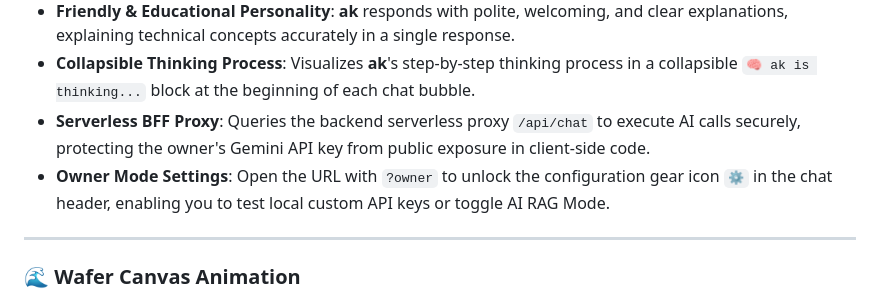
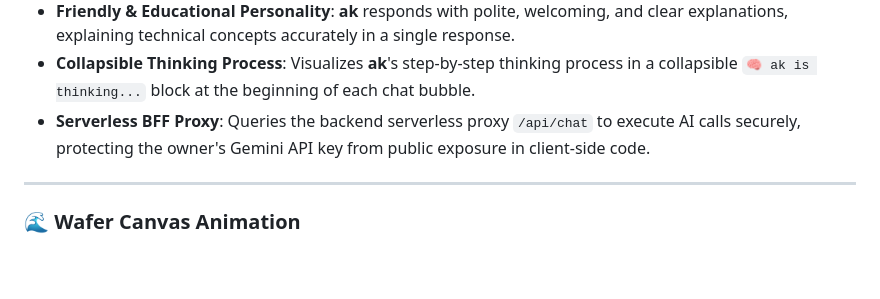
Before and after one commit to akshithmandapally-cmyk/Elchip, a Markdown page: README.md, the part around the change. GitHub-like rendering; blank space fills up the shorter version.

```diff
--- a/README.md
+++ b/README.md
@@ -122,7 +122,6 @@ An intelligent, context-aware, and helpful cleanroom guide named **ak** built di
 - **Friendly & Educational Personality**: **ak** responds with polite, welcoming, and clear explanations, explaining technical concepts accurately in a single response.
 - **Collapsible Thinking Process**: Visualizes **ak**'s step-by-step thinking process in a collapsible `🧠 ak is thinking...` block at the beginning of each chat bubble.
 - **Serverless BFF Proxy**: Queries the backend serverless proxy `/api/chat` to execute AI calls securely, protecting the owner's Gemini API key from public exposure in client-side code.
-- **Owner Mode Settings**: Open the URL with `?owner` to unlock the configuration gear icon `⚙️` in the chat header, enabling you to test local custom API keys or toggle AI RAG Mode.
 
 ---
 
```
